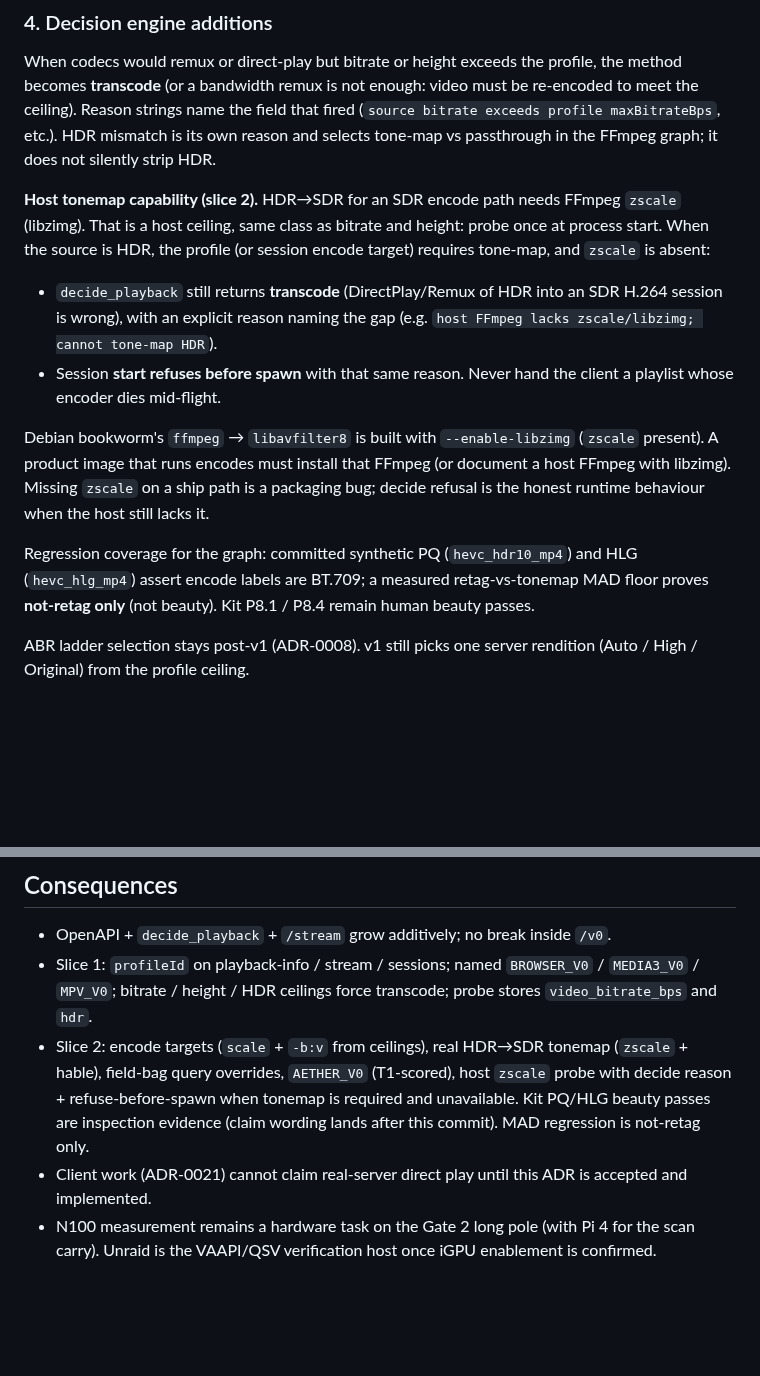
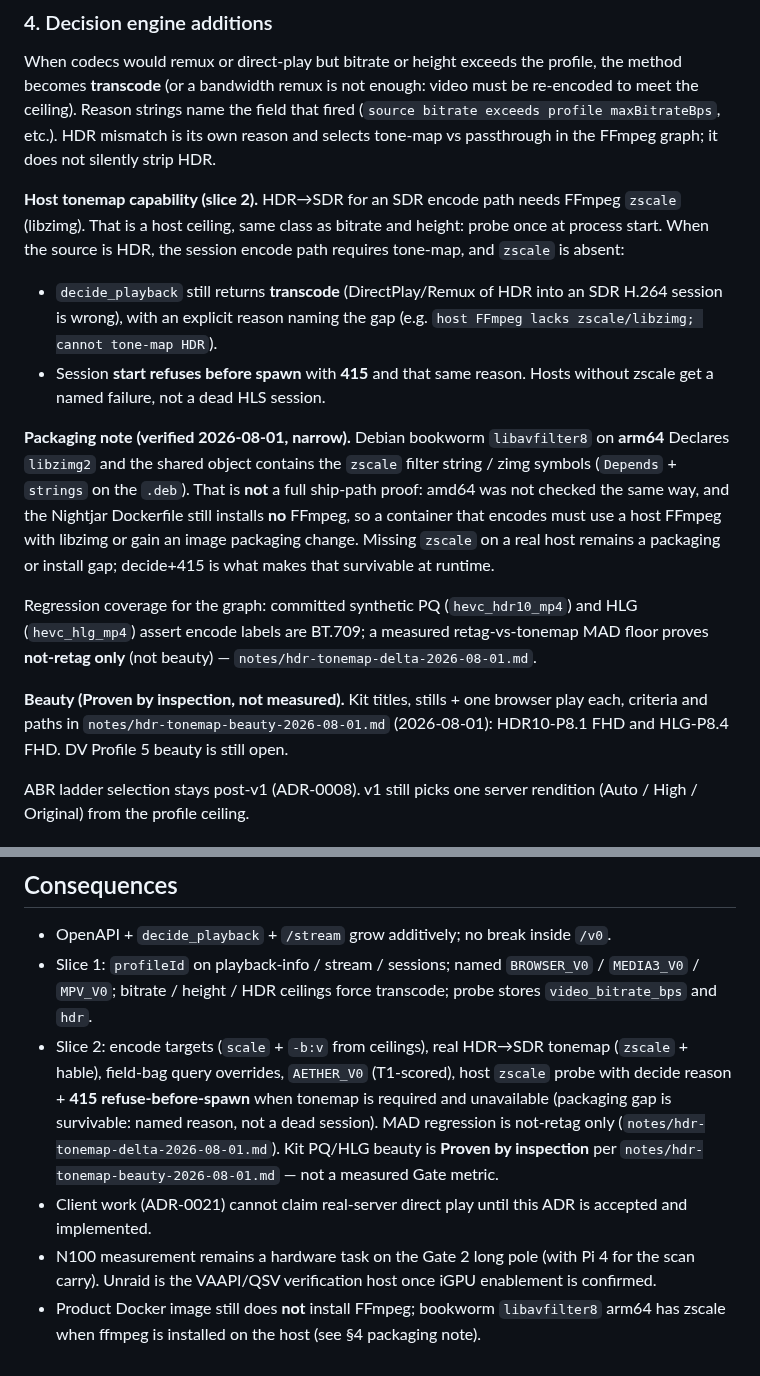
Before and after one commit to nightjar-tv/nightjar, a Markdown page: docs/adr/0022-capability-profiles.md, 2 parts joined by grey strips. Drawn GitHub-style; blank space fills up the shorter version.

Commit message:
docs: record tonemap inspection claims and zscale packaging bounds
Beauty is Proven by inspection with dated kit titles and criteria, not
as a measured Gate metric. Frame the bookworm arm64 zscale check narrowly
and state decide+415 as the host-gap survival path.

```diff
--- a/docs/adr/0022-capability-profiles.md
+++ b/docs/adr/0022-capability-profiles.md
@@ -65,25 +65,33 @@ FFmpeg graph; it does not silently strip HDR.
 
 **Host tonemap capability (slice 2).** HDR→SDR for an SDR encode path needs
 FFmpeg `zscale` (libzimg). That is a host ceiling, same class as bitrate and
-height: probe once at process start. When the source is HDR, the profile (or
-session encode target) requires tone-map, and `zscale` is absent:
+height: probe once at process start. When the source is HDR, the session
+encode path requires tone-map, and `zscale` is absent:
 
 - `decide_playback` still returns **transcode** (DirectPlay/Remux of HDR into
   an SDR H.264 session is wrong), with an explicit reason naming the gap
   (e.g. `host FFmpeg lacks zscale/libzimg; cannot tone-map HDR`).
-- Session **start refuses before spawn** with that same reason. Never hand
-  the client a playlist whose encoder dies mid-flight.
+- Session **start refuses before spawn** with **415** and that same reason.
+  Hosts without zscale get a named failure, not a dead HLS session.
 
-Debian bookworm's `ffmpeg` → `libavfilter8` is built with `--enable-libzimg`
-(`zscale` present). A product image that runs encodes must install that
-FFmpeg (or document a host FFmpeg with libzimg). Missing `zscale` on a ship
-path is a packaging bug; decide refusal is the honest runtime behaviour when
-the host still lacks it.
+**Packaging note (verified 2026-08-01, narrow).** Debian bookworm
+`libavfilter8` on **arm64** Declares `libzimg2` and the shared object contains
+the `zscale` filter string / zimg symbols (`Depends` + `strings` on the
+`.deb`). That is **not** a full ship-path proof: amd64 was not checked the
+same way, and the Nightjar Dockerfile still installs **no** FFmpeg, so a
+container that encodes must use a host FFmpeg with libzimg or gain an image
+packaging change. Missing `zscale` on a real host remains a packaging or
+install gap; decide+415 is what makes that survivable at runtime.
 
 Regression coverage for the graph: committed synthetic PQ (`hevc_hdr10_mp4`)
 and HLG (`hevc_hlg_mp4`) assert encode labels are BT.709; a measured
-retag-vs-tonemap MAD floor proves **not-retag only** (not beauty). Kit
-P8.1 / P8.4 remain human beauty passes.
+retag-vs-tonemap MAD floor proves **not-retag only** (not beauty) —
+`notes/hdr-tonemap-delta-2026-08-01.md`.
+
+**Beauty (Proven by inspection, not measured).** Kit titles, stills + one
+browser play each, criteria and paths in
+`notes/hdr-tonemap-beauty-2026-08-01.md` (2026-08-01): HDR10-P8.1 FHD and
+HLG-P8.4 FHD. DV Profile 5 beauty is still open.
 
 ABR ladder selection stays post-v1 (ADR-0008). v1 still picks one server
 rendition (Auto / High / Original) from the profile ceiling.
@@ -128,12 +136,17 @@ a single ceiling for Auto is enough for Gate 2 remote watchability.
   transcode; probe stores `video_bitrate_bps` and `hdr`.
 - Slice 2: encode targets (`scale` + `-b:v` from ceilings), real HDR→SDR
   tonemap (`zscale` + hable), field-bag query overrides, `AETHER_V0`
-  (T1-scored), host `zscale` probe with decide reason + refuse-before-spawn
-  when tonemap is required and unavailable. Kit PQ/HLG beauty passes are
-  inspection evidence (claim wording lands after this commit). MAD
-  regression is not-retag only.
+  (T1-scored), host `zscale` probe with decide reason + **415
+  refuse-before-spawn** when tonemap is required and unavailable (packaging
+  gap is survivable: named reason, not a dead session). MAD regression is
+  not-retag only (`notes/hdr-tonemap-delta-2026-08-01.md`). Kit PQ/HLG
+  beauty is **Proven by inspection** per
+  `notes/hdr-tonemap-beauty-2026-08-01.md` — not a measured Gate metric.
 - Client work (ADR-0021) cannot claim real-server direct play until this ADR
   is accepted and implemented.
 - N100 measurement remains a hardware task on the Gate 2 long pole (with Pi 4
   for the scan carry). Unraid is the VAAPI/QSV verification host once iGPU
   enablement is confirmed.
+- Product Docker image still does **not** install FFmpeg; bookworm
+  `libavfilter8` arm64 has zscale when ffmpeg is installed on the host (see
+  §4 packaging note).
```
Also changed, not shown: notes/hdr-tonemap-beauty-2026-08-01.md (added, +24 -0 lines).
